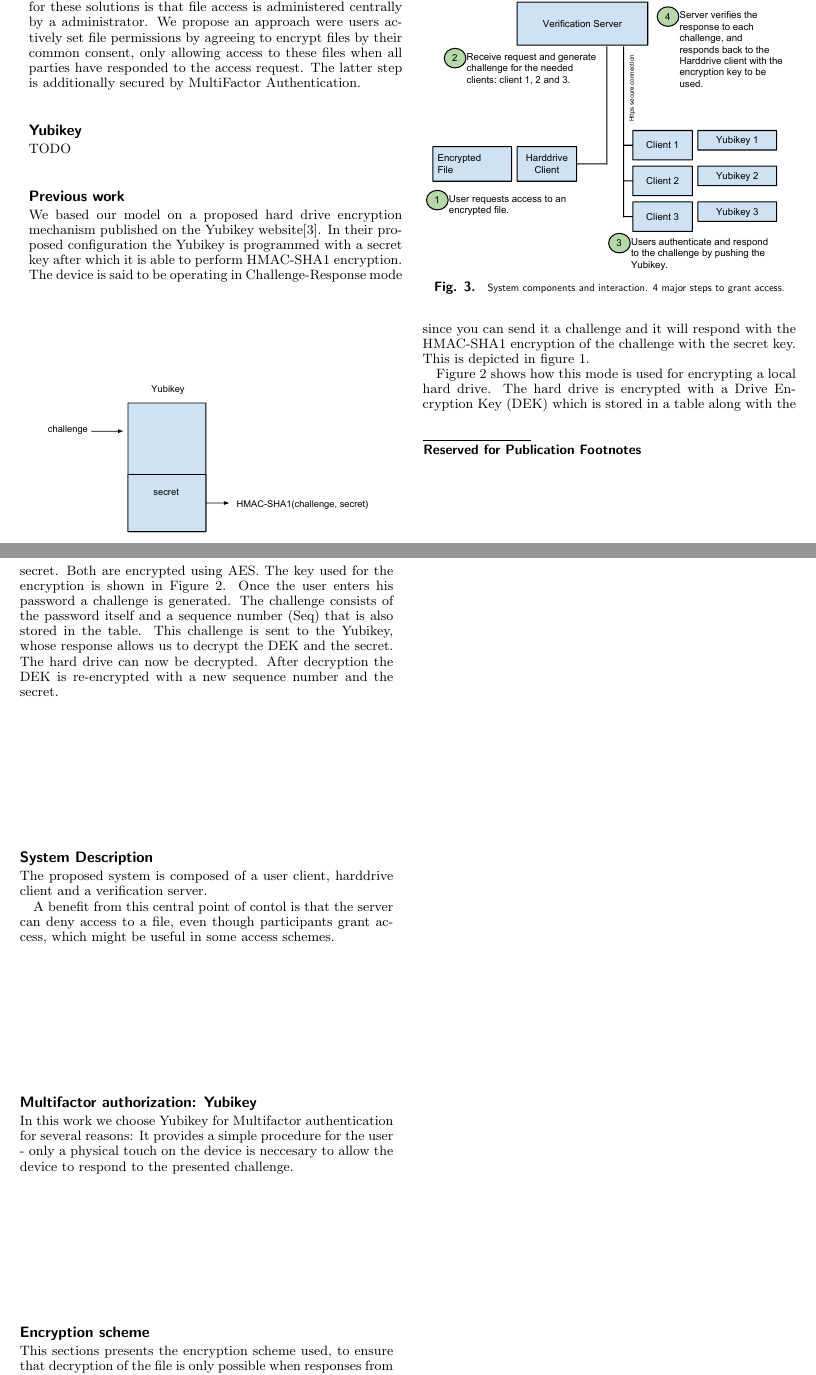
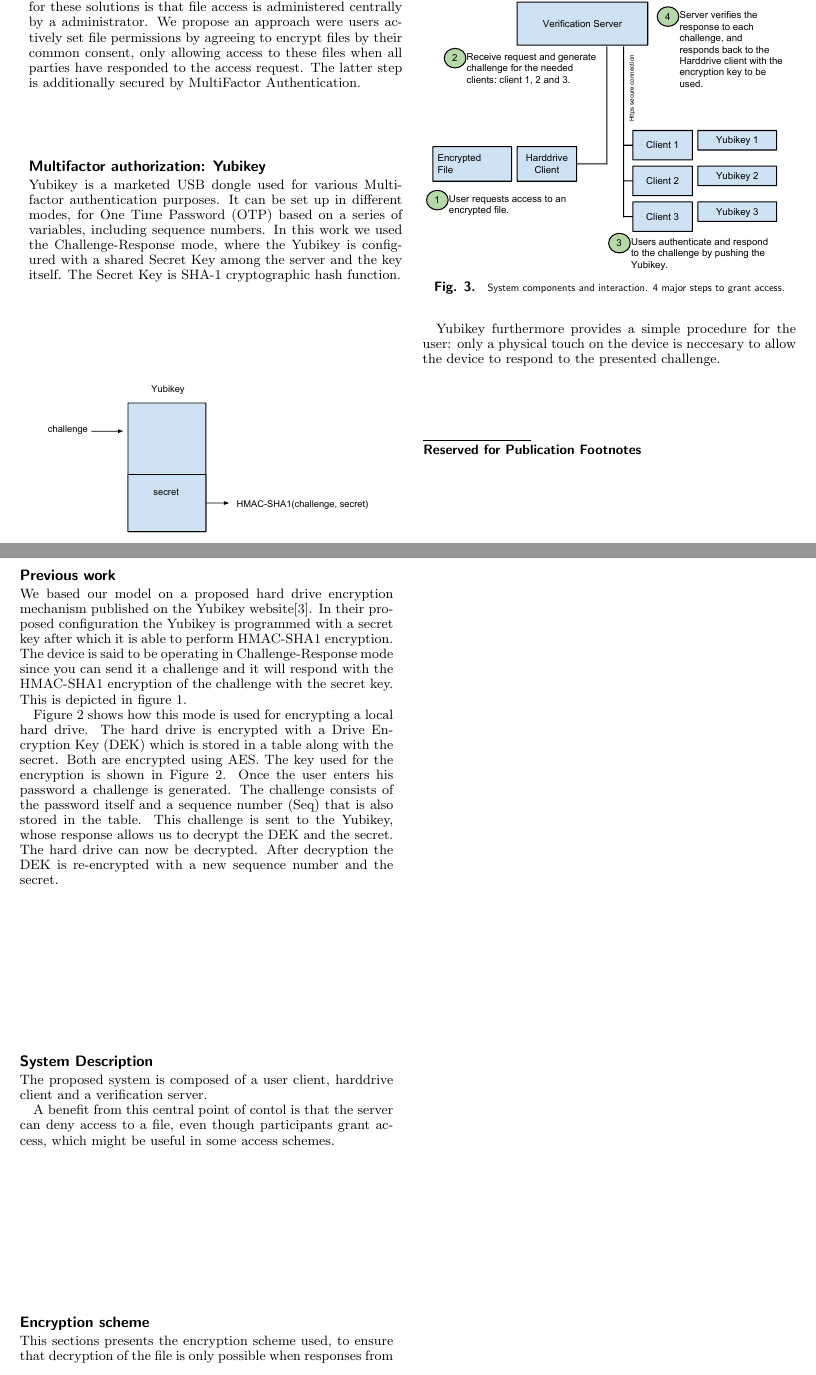
Before and after one commit to yurigorokhov/MFAYubiCrypt, a LaTeX document (Paper/PNASTMPL.tex): two parts of pages 1 and 2 of 3, joined at a grey line, cut so that both start at the same text. Compiled offline with pdfLaTeX.

Commit message:
Added youbikey section.

```diff
--- a/Paper/PNASTMPL.tex
+++ b/Paper/PNASTMPL.tex
@@ -108,11 +108,11 @@
 
 %% For PNAS Only:
 \contributor{Submitted to Proceedings of the National Academy of Sciences of the United States of America}
-\url{www.pnas.org/cgi/doi/10.1073/pnas.0709640104}
-\copyrightyear{2008}
-\issuedate{Issue Date}
-\volume{Volume}
-\issuenumber{Issue Number}
+%\url{www.pnas.org/cgi/doi/10.1073/pnas.0709640104}
+\copyrightyear{2015}
+\issuedate{03-16-2015}
+\volume{1}
+\issuenumber{1}
 
 %----------------------------------------------------------------------------------------
 
@@ -162,8 +162,12 @@
 
 \dropcap{C}ontrolling who has access to files is often a requirement in industry and various other contexts. Systems for dealing with information that only is accessible with multiple people's consent is therefore interesting to investigate. Software for file access control purposes include Dell Identity Manager\cite{CLAcha1}, User Lock Access Manager \cite{UserLock} and native OS support such as an Access Control List. These systems is not addressing security as such, as not providing encryption capabilities. Common for these solutions is that file access is administered centrally by a administrator. We propose an approach were users actively set file permissions by agreeing to encrypt files by their common consent, only allowing access to these files when all parties have responded to the access request. The latter step is additionally secured by MultiFactor Authentication.
 
-\section{Yubikey}
-TODO
+\section{Multifactor authorization: Yubikey}
+
+Yubikey is a marketed USB dongle used for various Multifactor authentication purposes. It can be set up in different modes, for One Time Password (OTP) based on a series of variables, including sequence numbers. In this work we used the Challenge-Response mode, where the Yubikey is configured with a shared Secret Key among the server and the key itself. The Secret Key is SHA-1 cryptographic hash function.
+
+Yubikey furthermore provides a simple procedure for the user: only a physical touch on the device is neccesary to allow the device to respond to the presented challenge.
+
 
 \section{Previous work}
 We based our model on a proposed hard drive encryption mechanism published on the Yubikey website\cite{YubikeyEncryption}. In their proposed configuration the Yubikey is programmed with a secret key after which it is able to perform HMAC-SHA1 encryption. The device is said to be operating in Challenge-Response mode since you can send it a challenge and it will respond with the HMAC-SHA1 encryption of the challenge with the secret key. This is depicted in figure 1.
@@ -193,10 +197,6 @@
 \centerline{\includegraphics[width=\linewidth]{SystemFigure.pdf}}
 \caption{System components and interaction. 4 major steps to grant access.}\label{systemfigure}
 \end{figure}
-
-\section{Multifactor authorization: Yubikey}
-
-In this work we choose Yubikey for Multifactor authentication for several reasons: It provides a simple procedure for the user - only a physical touch on the device is neccesary to allow the device to respond to the presented challenge.
 
 
 \section{Encryption scheme}
```
Also changed, not shown: Paper/PNASTMPL.pdf.
